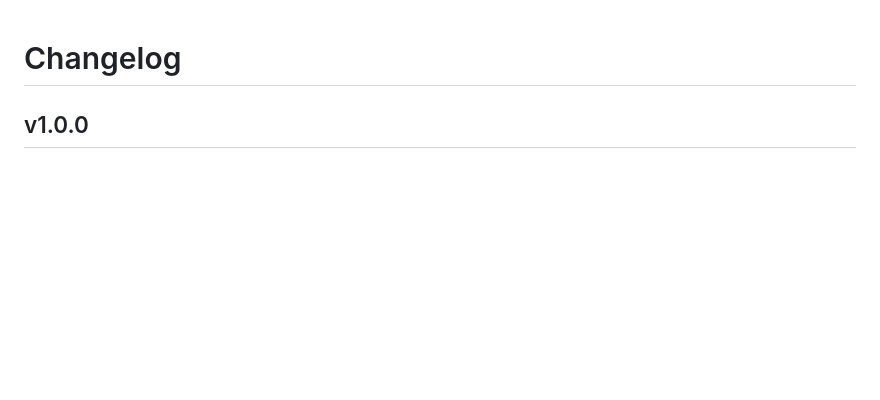
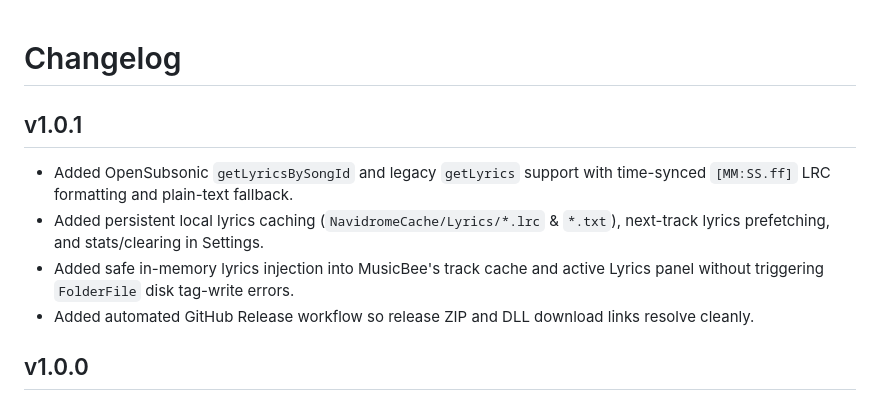
Before and after one commit to Taffyex/NaviBee, a Markdown page: CHANGELOG.md, the part around the change. GitHub-like rendering; blank space fills up the shorter version.

```diff
--- a/CHANGELOG.md
+++ b/CHANGELOG.md
@@ -1,4 +1,10 @@
 # Changelog
+
+## v1.0.1
+- Added OpenSubsonic `getLyricsBySongId` and legacy `getLyrics` support with time-synced `[MM:SS.ff]` LRC formatting and plain-text fallback.
+- Added persistent local lyrics caching (`NavidromeCache/Lyrics/*.lrc` & `*.txt`), next-track lyrics prefetching, and stats/clearing in Settings.
+- Added safe in-memory lyrics injection into MusicBee's track cache and active Lyrics panel without triggering `FolderFile` disk tag-write errors.
+- Added automated GitHub Release workflow so release ZIP and DLL download links resolve cleanly.
 
 ## v1.0.0
 - Initial public release of NaviBee (`mb_NaviBee.dll`).
```
Also changed, not shown: README.md (+5 -4 lines), screenshots/navibee_settings.png, 15 other files.
